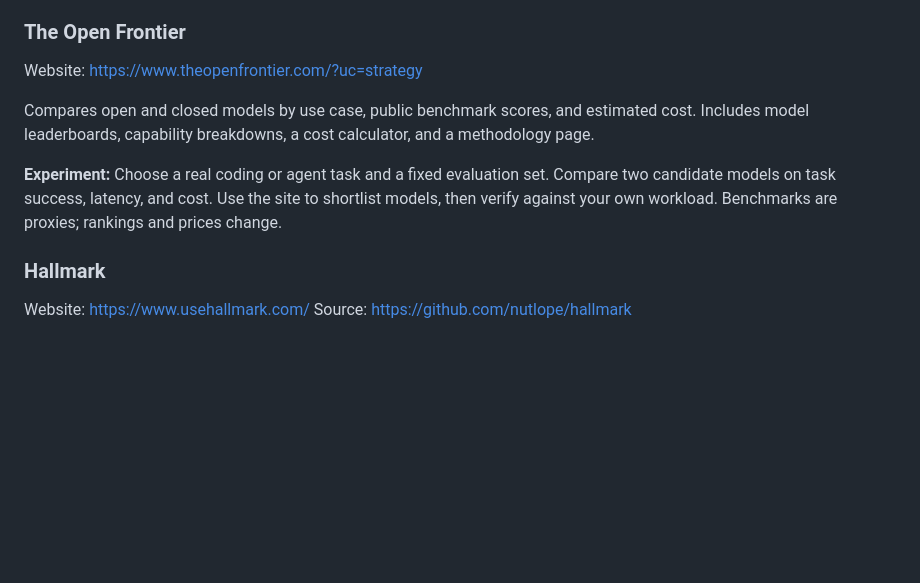
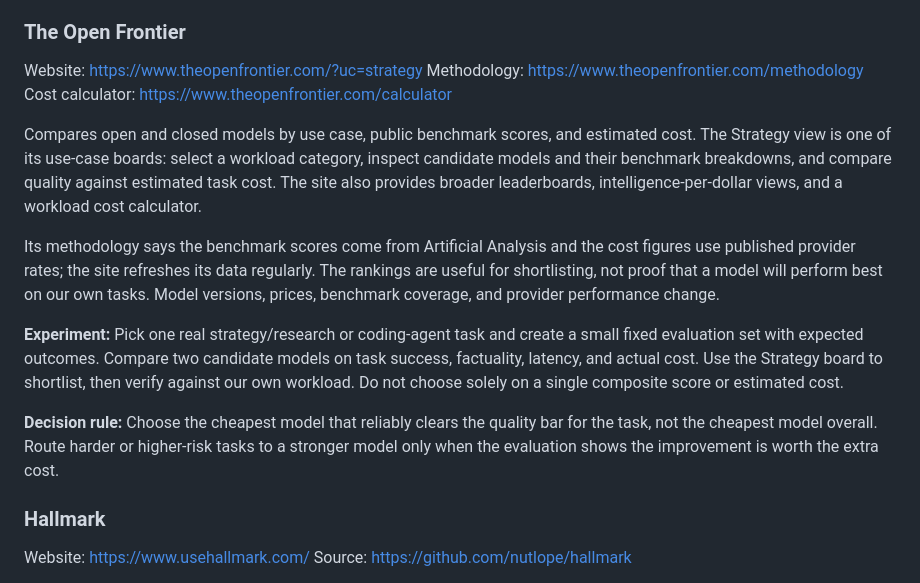
Before and after one commit to yash-phoenix79/career-compounding, a Markdown page: resources/SOFTWARE_FACTORY_AND_TOOLS.md, the part around the change. GitHub-like rendering; blank space fills up the shorter version.

Commit message:
Refresh Open Frontier strategy notes

```diff
--- a/resources/SOFTWARE_FACTORY_AND_TOOLS.md
+++ b/resources/SOFTWARE_FACTORY_AND_TOOLS.md
@@ -13,10 +13,16 @@ An API for agents to search the web, scrape pages into Markdown/HTML/structured
 
 ### The Open Frontier
 Website: https://www.theopenfrontier.com/?uc=strategy
+Methodology: https://www.theopenfrontier.com/methodology
+Cost calculator: https://www.theopenfrontier.com/calculator
 
-Compares open and closed models by use case, public benchmark scores, and estimated cost. Includes model leaderboards, capability breakdowns, a cost calculator, and a methodology page.
+Compares open and closed models by use case, public benchmark scores, and estimated cost. The Strategy view is one of its use-case boards: select a workload category, inspect candidate models and their benchmark breakdowns, and compare quality against estimated task cost. The site also provides broader leaderboards, intelligence-per-dollar views, and a workload cost calculator.
 
-**Experiment:** Choose a real coding or agent task and a fixed evaluation set. Compare two candidate models on task success, latency, and cost. Use the site to shortlist models, then verify against your own workload. Benchmarks are proxies; rankings and prices change.
+Its methodology says the benchmark scores come from Artificial Analysis and the cost figures use published provider rates; the site refreshes its data regularly. The rankings are useful for shortlisting, not proof that a model will perform best on our own tasks. Model versions, prices, benchmark coverage, and provider performance change.
+
+**Experiment:** Pick one real strategy/research or coding-agent task and create a small fixed evaluation set with expected outcomes. Compare two candidate models on task success, factuality, latency, and actual cost. Use the Strategy board to shortlist, then verify against our own workload. Do not choose solely on a single composite score or estimated cost.
+
+**Decision rule:** Choose the cheapest model that reliably clears the quality bar for the task, not the cheapest model overall. Route harder or higher-risk tasks to a stronger model only when the evaluation shows the improvement is worth the extra cost.
 
 ### Hallmark
 Website: https://www.usehallmark.com/
```
